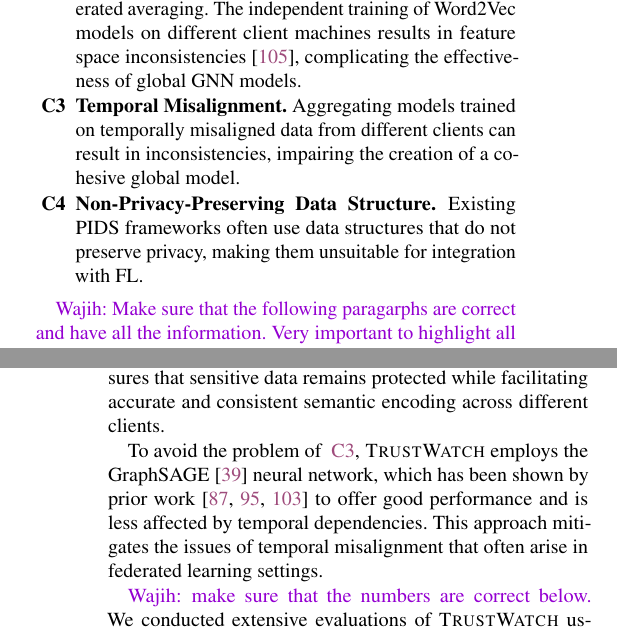
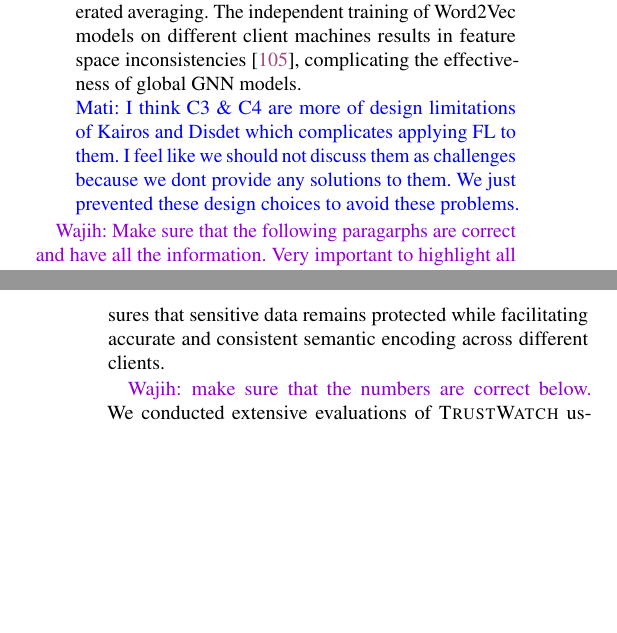
Before and after one commit to DART-Laboratory/gestalt, a LaTeX paper (paper/main.tex, which reads paper/intro.tex): two parts of the columns of pages 2 and 3 of 19, joined at a grey line, cut so that both start at the same text, the shorter picture padded with empty space. Compiled offline with pdfLaTeX; a LaTeX package or settings file that is missing is left out.

Commit message:
updated intro

```diff
--- a/paper/intro.tex
+++ b/paper/intro.tex
@@ -47,9 +47,10 @@
 
   \labitem{C2}{itm:c2}{\bf Feature Space Heterogeneity.} Inconsistent encoding of identical features across clients leads to difficulties in model convergence and reduces the effectiveness of federated averaging. The independent training of \wordvec models on different client machines results in feature space inconsistencies~\cite{zhou2023fedfa}, complicating the effectiveness of global \gnnshort models.
 
-  \labitem{C3}{itm:c3} {\bf Temporal Misalignment.} Aggregating models trained on temporally misaligned data from different clients can result in inconsistencies, impairing the creation of a cohesive global model.
+  \mati{I think C3 \& C4 are more of design limitations of Kairos and Disdet which complicates applying FL to them. I feel like we should not discuss them as challenges because we dont provide any solutions to them. We just prevented these design choices to avoid these problems.}
+  % \labitem{C3}{itm:c3} {\bf Temporal Misalignment.} Aggregating models trained on temporally misaligned data from different clients can result in inconsistencies, impairing the creation of a cohesive global model.
 
-  \labitem{C4}{itm:c4} {\bf Non-Privacy-Preserving Data Structure.} Existing PIDS frameworks often use data structures that do not preserve privacy, making them unsuitable for integration with FL.
+  % \labitem{C4}{itm:c4} {\bf Non-Privacy-Preserving Data Structure.} Existing PIDS frameworks often use data structures that do not preserve privacy, making them unsuitable for integration with FL.
 \end{enumerate}
 
 \wajih{Make sure that the following paragarphs are correct and have all the information. Very important to highlight all our contributions here. So spend significant time on these paragraphs. Also, make sure to refer C4 and provide solution for that problem.}
@@ -59,11 +60,7 @@
 
 To tackle ~\ref{itm:c2}, we implement a \wordvec harmonization scheme utilizing a dual-server architecture. In this setup, a central server issues encryption keys to clients, allowing them to securely encode \wordvec tokens. Subsequently, a utility server processes these encrypted tokens to achieve a unified, privacy-preserving vector representation. This method ensures that sensitive data remains protected while facilitating accurate and consistent semantic encoding across different clients.
 
-To avoid the problem of ~\ref{itm:c3}, \Sys employs the GraphSAGE~\cite{hamilton2017inductive} neural network, which has been shown by prior work~\cite{flash2024,shadewatcher,wang2022threatrace} to offer good performance and is less affected by temporal dependencies. This approach mitigates the issues of temporal misalignment that often arise in federated learning settings.
-
-
-
-
+% To avoid the problem of ~\ref{itm:c3}, \Sys employs the GraphSAGE~\cite{hamilton2017inductive} neural network, which has been shown by prior work~\cite{flash2024,shadewatcher,wang2022threatrace} to offer good performance and is less affected by temporal dependencies. This approach mitigates the issues of temporal misalignment that often arise in federated learning settings.
 
 \wajih{make sure that the numbers are correct below.}
 We conducted extensive evaluations of \Sys using open-source datasets from \darpa, specifically E3~\cite{error3}, E5~\cite{bug5}, and \optc~\cite{anjum2021analyzing}, which encompass a broad spectrum of attack scenarios and system behaviors. The primary goal of \Sys is not to improve the accuracy of state-of-the-art PIDS, but to demonstrate that a privacy-preserving PIDS can be built while maintaining comparable performance. Our results show that \Sys achieves impressive detection performance, with an average precision of 96\% and recall of 97\%, matching the accuracy levels of existing PIDS. What sets \Sys apart is its ability to achieve this accuracy while significantly reducing the privacy risks associated with centralized data collection.
```
Also changed, not shown: paper/intro.tex (2 more changed lines).
